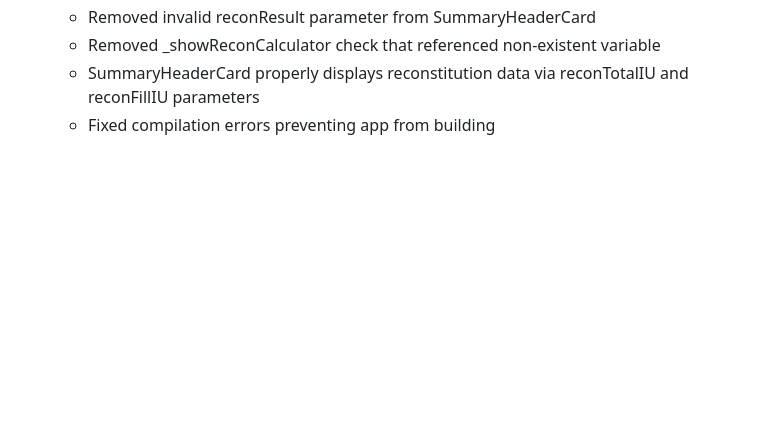
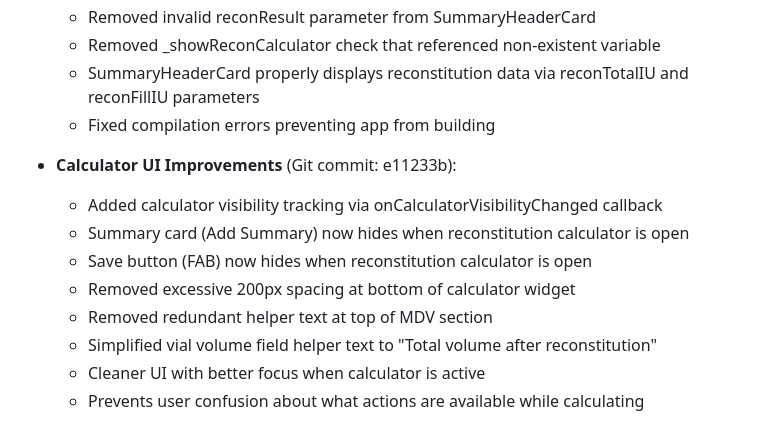
Before and after one commit to kinemspa/dosify_v5, a Markdown page: docs/technical.md, the part around the change. GitHub-like rendering; blank space fills up the shorter version.

Commit message:
Docs: Update technical.md with calculator UI fixes

```diff
--- a/docs/technical.md
+++ b/docs/technical.md
@@ -614,3 +614,13 @@ Schedules Module Improvements (Enhanced UX)
   - Removed _showReconCalculator check that referenced non-existent variable
   - SummaryHeaderCard properly displays reconstitution data via reconTotalIU and reconFillIU parameters
   - Fixed compilation errors preventing app from building
+
+- **Calculator UI Improvements** (Git commit: e11233b):
+  - Added calculator visibility tracking via onCalculatorVisibilityChanged callback
+  - Summary card (Add Summary) now hides when reconstitution calculator is open
+  - Save button (FAB) now hides when reconstitution calculator is open
+  - Removed excessive 200px spacing at bottom of calculator widget
+  - Removed redundant helper text at top of MDV section
+  - Simplified vial volume field helper text to "Total volume after reconstitution"
+  - Cleaner UI with better focus when calculator is active
+  - Prevents user confusion about what actions are available while calculating
```
